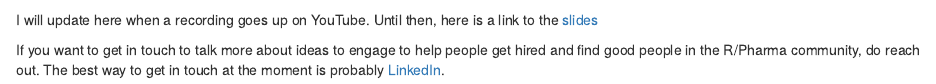
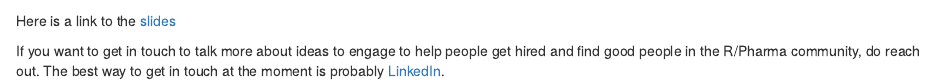
Before and after one commit to awalsh17/awalsh17.github.io, an R Markdown document (_posts/2022-11-09-rpharma2022/rpharma2022.Rmd): the page in a window 1100 px wide, from 200 px down before the commit and from 520 px down after it. Rendered offline with R 4.5, knitr and Pandoc, with nearby package versions; drawn as R Markdown's standard HTML page in place of the format the file asks for.

Commit message:
adding youtube link

```diff
--- a/_posts/2022-11-09-rpharma2022/rpharma2022.Rmd
+++ b/_posts/2022-11-09-rpharma2022/rpharma2022.Rmd
@@ -15,4 +15,3 @@ Katie Igartua, PhD (Sr Director, Computational Biology at Tempus) and I presente
 
 Thanks to the organizers for having me and making this a very positive experience! Double thanks to Katie for agreeing to take this on with me and then brainstorming a (hopefully) interesting topic.
 
-I will update here when a recording goes up on YouTube. Until then, here is a link to the [slides](./slides/RPharma2022_walsh_igartua.pdf)
@@ -19,2 +20,3 @@ I will update here when a recording goes up on YouTube. Until then, here is a li
+Here is a link to the [slides](./slides/RPharma2022_walsh_igartua.pdf)
 
 If you want to get in touch to talk more about ideas to engage to help people get hired and find good people in the R/Pharma community, do reach out. The best way to get in touch at the moment is probably [LinkedIn]().
```
Also changed, not shown: _posts/2022-11-09-rpharma2022/rpharma2022.html, docs/posts/posts.json, docs/search.json, _posts/2022-11-09-rpharma2022/rpharma2022.Rmd (2 more changed lines), 14 other files.
